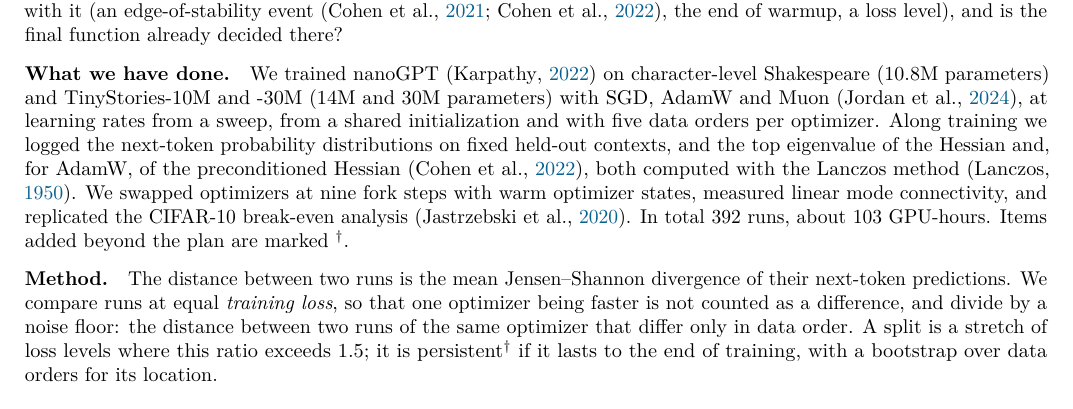
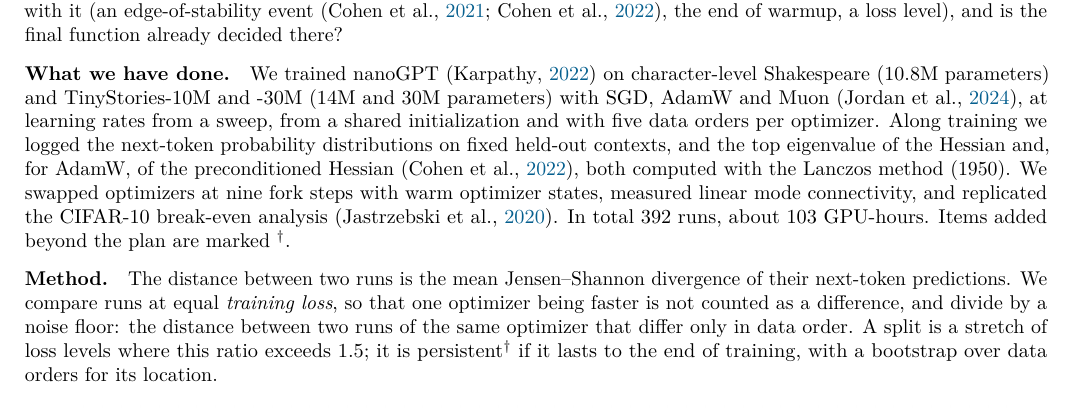
Before and after one commit to qqgjyx/MIT-6.7910, a LaTeX document (report/checkpoint.tex): part of page 1 of 3, cut so that both start at the same text. Compiled offline with pdfLaTeX.

Commit message:
Cite Lanczos by year only after his name

```diff
--- a/report/checkpoint.tex
+++ b/report/checkpoint.tex
@@ -43,7 +43,7 @@ Shakespeare (10.8M parameters) and TinyStories-10M and -30M (14M and 30M paramet
 \citep{jordan2024muon}, at learning rates from a sweep, from a shared initialization and with five data orders
 per optimizer. Along training we logged the next-token probability distributions on fixed held-out contexts,
 and the top eigenvalue of the Hessian and, for AdamW, of the preconditioned Hessian \citep{cohen2022adaptive},
-both computed with the Lanczos method \citep{lanczos1950}. We swapped optimizers at nine fork steps with warm
+both computed with the Lanczos method \citeyearpar{lanczos1950}. We swapped optimizers at nine fork steps with warm
 optimizer states, measured linear mode connectivity, and replicated the CIFAR-10 break-even analysis
 \citep{jastrzebski2020breakeven}. In total 392 runs, about 103 GPU-hours. Items added beyond the plan are
 marked \extra.
```
Also changed, not shown: report/checkpoint.pdf.
